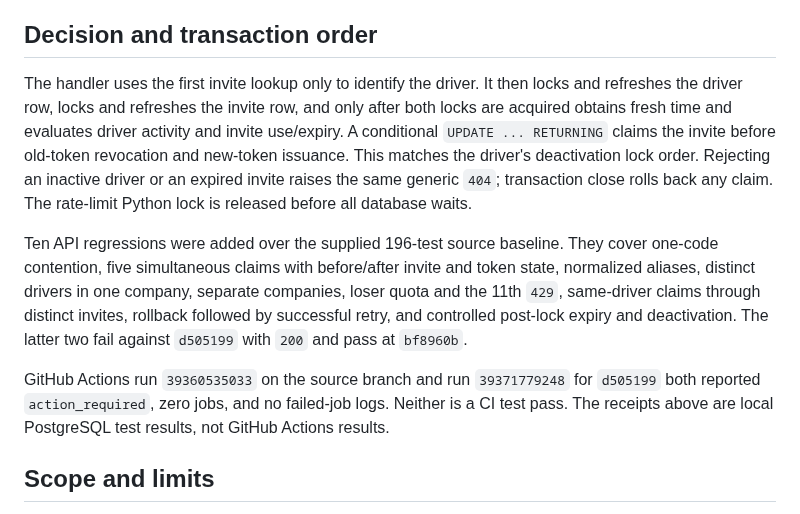
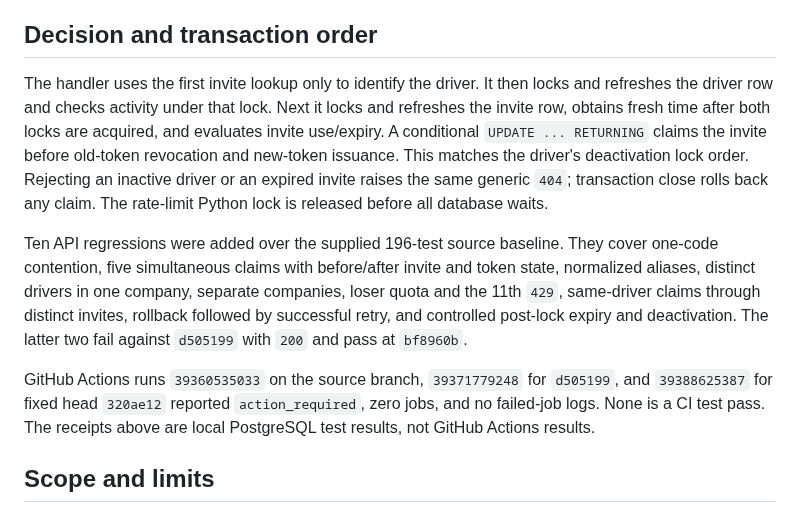
Before and after one commit to Pstoev503/truck-tacho-app, a Markdown page: docs/reports/2026-10-20-JOIN-RACE-01.md, the part around the change. GitHub-like rendering.

Commit message:
Correct lock-order documentation and CI receipt
Co-authored-by: Pstoev503 <186356297+Pstoev503@users.noreply.github.com>

```diff
--- a/docs/reports/2026-10-20-JOIN-RACE-01.md
+++ b/docs/reports/2026-10-20-JOIN-RACE-01.md
@@ -60,11 +60,11 @@ The PR author supplied the prior disposable-PostgreSQL observation that two simu
 
 ## Decision and transaction order
 
-The handler uses the first invite lookup only to identify the driver. It then locks and refreshes the driver row, locks and refreshes the invite row, and only after both locks are acquired obtains fresh time and evaluates driver activity and invite use/expiry. A conditional `UPDATE ... RETURNING` claims the invite before old-token revocation and new-token issuance. This matches the driver's deactivation lock order. Rejecting an inactive driver or an expired invite raises the same generic `404`; transaction close rolls back any claim. The rate-limit Python lock is released before all database waits.
+The handler uses the first invite lookup only to identify the driver. It then locks and refreshes the driver row and checks activity under that lock. Next it locks and refreshes the invite row, obtains fresh time after both locks are acquired, and evaluates invite use/expiry. A conditional `UPDATE ... RETURNING` claims the invite before old-token revocation and new-token issuance. This matches the driver's deactivation lock order. Rejecting an inactive driver or an expired invite raises the same generic `404`; transaction close rolls back any claim. The rate-limit Python lock is released before all database waits.
 
 Ten API regressions were added over the supplied 196-test source baseline. They cover one-code contention, five simultaneous claims with before/after invite and token state, normalized aliases, distinct drivers in one company, separate companies, loser quota and the 11th `429`, same-driver claims through distinct invites, rollback followed by successful retry, and controlled post-lock expiry and deactivation. The latter two fail against `d505199` with `200` and pass at `bf8960b`.
 
-GitHub Actions run `39360535033` on the source branch and run `39371779248` for `d505199` both reported `action_required`, zero jobs, and no failed-job logs. Neither is a CI test pass. The receipts above are local PostgreSQL test results, not GitHub Actions results.
+GitHub Actions runs `39360535033` on the source branch, `39371779248` for `d505199`, and `39388625387` for fixed head `320ae12` reported `action_required`, zero jobs, and no failed-job logs. None is a CI test pass. The receipts above are local PostgreSQL test results, not GitHub Actions results.
 
 ## Scope and limits
 
```
Also changed, not shown: docs/contracts/join-single-use-v1.md (+1 -1 lines).
